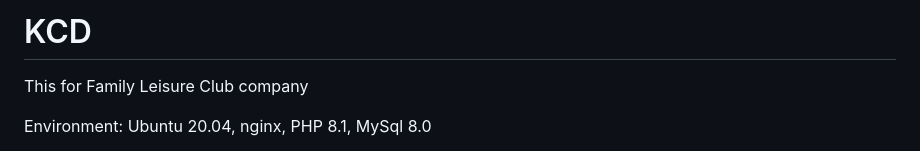
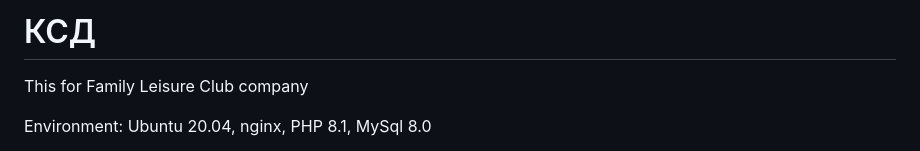
Before and after one commit to makc120264/ksd, a Markdown page: README.md, the part around the change. Rendered like a GitHub page.

```diff
--- a/README.md
+++ b/README.md
@@ -1,4 +1,4 @@
-# KCD
+# КСД
 This for Family Leisure Club company
 
 Environment: Ubuntu 20.04, nginx, PHP 8.1, MySql 8.0
```
